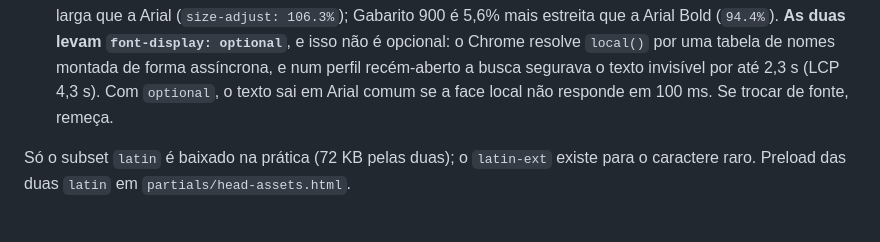
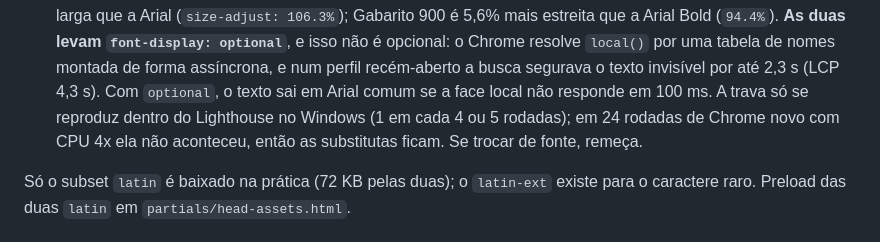
Before and after one commit to maxcanoas/devmrmoraes, a Markdown page: DESIGN-SYSTEM.md, the part around the change. Drawn GitHub-style.

Commit message:
docs: a trava do local() so se reproduz no Lighthouse, e as substitutas ficam
Co-Authored-By: Claude Fable 5.1 <noreply@anthropic.com>

```diff
--- a/DESIGN-SYSTEM.md
+++ b/DESIGN-SYSTEM.md
@@ -88,7 +88,9 @@ do "documento", a direção anterior.
   que a Arial Bold (`94.4%`). **As duas levam `font-display: optional`**, e isso não é opcional:
   o Chrome resolve `local()` por uma tabela de nomes montada de forma assíncrona, e num perfil
   recém-aberto a busca segurava o texto invisível por até 2,3 s (LCP 4,3 s). Com `optional`, o
-  texto sai em Arial comum se a face local não responde em 100 ms. Se trocar de fonte, remeça.
+  texto sai em Arial comum se a face local não responde em 100 ms. A trava só se reproduz dentro
+  do Lighthouse no Windows (1 em cada 4 ou 5 rodadas); em 24 rodadas de Chrome novo com CPU 4x
+  ela não aconteceu, então as substitutas ficam. Se trocar de fonte, remeça.
 
 Só o subset `latin` é baixado na prática (72 KB pelas duas); o `latin-ext` existe para o caractere
 raro. Preload das duas `latin` em `partials/head-assets.html`.
```
